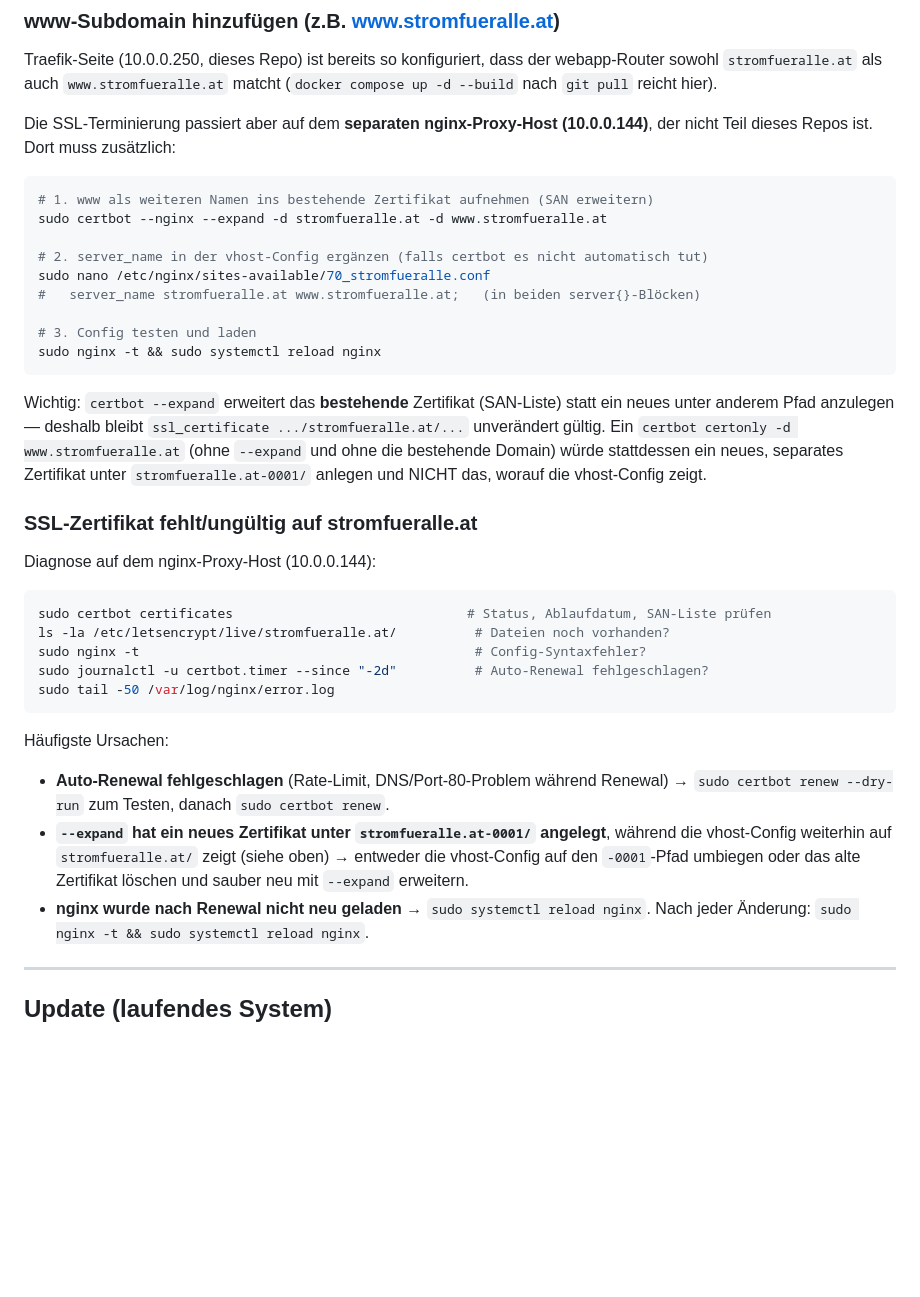
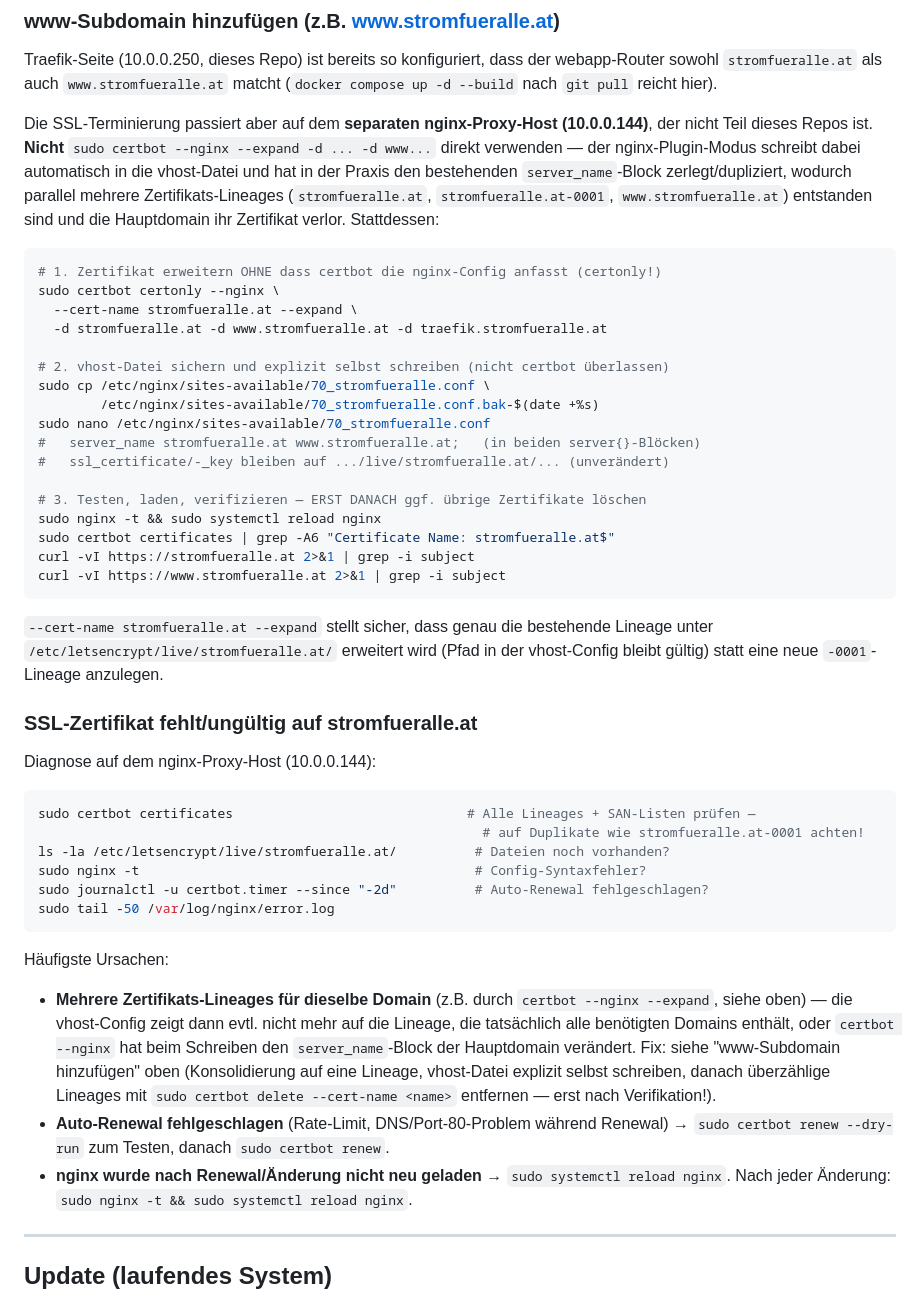
Before and after one commit to ropperp/eeg-platform, a Markdown page: CLAUDE.md, the part around the change. GitHub-like rendering; blank space fills up the shorter version.

Commit message:
CLAUDE.md: dokumentiere tatsächliche Ursache des SSL-Ausfalls
certbot --nginx --expand hat in der Praxis die vhost-Datei automatisch
umgeschrieben und dabei mehrere Zertifikats-Lineages für
stromfueralle.at erzeugt (stromfueralle.at, stromfueralle.at-0001,
www.stromfueralle.at), wodurch das Hauptdomain-Zertifikat verloren
ging. Dokumentiert den sichereren Weg über `certbot certonly` (rührt
die nginx-Config nicht an) plus manuell geschriebener vhost-Datei.

Co-Authored-By: Claude Sonnet 5 <noreply@anthropic.com>
Claude-Session: https://claude.ai/code/session_018tQA89moVaV9JqQnbGqM3Y

````diff
--- a/CLAUDE.md
+++ b/CLAUDE.md
@@ -170,41 +170,54 @@ webapp-Router sowohl `stromfueralle.at` als auch `www.stromfueralle.at` matcht
 (`docker compose up -d --build` nach `git pull` reicht hier).
 
 Die SSL-Terminierung passiert aber auf dem **separaten nginx-Proxy-Host (10.0.0.144)**,
-der nicht Teil dieses Repos ist. Dort muss zusätzlich:
+der nicht Teil dieses Repos ist. **Nicht** `sudo certbot --nginx --expand -d ... -d www...`
+direkt verwenden — der nginx-Plugin-Modus schreibt dabei automatisch in die vhost-Datei und
+hat in der Praxis den bestehenden `server_name`-Block zerlegt/dupliziert, wodurch parallel
+mehrere Zertifikats-Lineages (`stromfueralle.at`, `stromfueralle.at-0001`,
+`www.stromfueralle.at`) entstanden sind und die Hauptdomain ihr Zertifikat verlor. Stattdessen:
 ```bash
-# 1. www als weiteren Namen ins bestehende Zertifikat aufnehmen (SAN erweitern)
-sudo certbot --nginx --expand -d stromfueralle.at -d www.stromfueralle.at
+# 1. Zertifikat erweitern OHNE dass certbot die nginx-Config anfasst (certonly!)
+sudo certbot certonly --nginx \
+  --cert-name stromfueralle.at --expand \
+  -d stromfueralle.at -d www.stromfueralle.at -d traefik.stromfueralle.at
 
-# 2. server_name in der vhost-Config ergänzen (falls certbot es nicht automatisch tut)
+# 2. vhost-Datei sichern und explizit selbst schreiben (nicht certbot überlassen)
+sudo cp /etc/nginx/sites-available/70_stromfueralle.conf \
+        /etc/nginx/sites-available/70_stromfueralle.conf.bak-$(date +%s)
 sudo nano /etc/nginx/sites-available/70_stromfueralle.conf
 #   server_name stromfueralle.at www.stromfueralle.at;   (in beiden server{}-Blöcken)
+#   ssl_certificate/-_key bleiben auf .../live/stromfueralle.at/... (unverändert)
 
-# 3. Config testen und laden
+# 3. Testen, laden, verifizieren — ERST DANACH ggf. übrige Zertifikate löschen
 sudo nginx -t && sudo systemctl reload nginx
+sudo certbot certificates | grep -A6 "Certificate Name: stromfueralle.at$"
+curl -vI https://stromfueralle.at 2>&1 | grep -i subject
+curl -vI https://www.stromfueralle.at 2>&1 | grep -i subject
 ```
-Wichtig: `certbot --expand` erweitert das **bestehende** Zertifikat (SAN-Liste) statt ein
-neues unter anderem Pfad anzulegen — deshalb bleibt `ssl_certificate .../stromfueralle.at/...`
-unverändert gültig. Ein `certbot certonly -d www.stromfueralle.at` (ohne `--expand` und ohne
-die bestehende Domain) würde stattdessen ein neues, separates Zertifikat unter
-`stromfueralle.at-0001/` anlegen und NICHT das, worauf die vhost-Config zeigt.
+`--cert-name stromfueralle.at --expand` stellt sicher, dass genau die bestehende Lineage unter
+`/etc/letsencrypt/live/stromfueralle.at/` erweitert wird (Pfad in der vhost-Config bleibt gültig)
+statt eine neue `-0001`-Lineage anzulegen.
 
 ### SSL-Zertifikat fehlt/ungültig auf stromfueralle.at
 Diagnose auf dem nginx-Proxy-Host (10.0.0.144):
 ```bash
-sudo certbot certificates                              # Status, Ablaufdatum, SAN-Liste prüfen
+sudo certbot certificates                              # Alle Lineages + SAN-Listen prüfen —
+                                                         # auf Duplikate wie stromfueralle.at-0001 achten!
 ls -la /etc/letsencrypt/live/stromfueralle.at/          # Dateien noch vorhanden?
 sudo nginx -t                                           # Config-Syntaxfehler?
 sudo journalctl -u certbot.timer --since "-2d"          # Auto-Renewal fehlgeschlagen?
 sudo tail -50 /var/log/nginx/error.log
 ```
 Häufigste Ursachen:
+- **Mehrere Zertifikats-Lineages für dieselbe Domain** (z.B. durch `certbot --nginx --expand`,
+  siehe oben) — die vhost-Config zeigt dann evtl. nicht mehr auf die Lineage, die tatsächlich
+  alle benötigten Domains enthält, oder `certbot --nginx` hat beim Schreiben den
+  `server_name`-Block der Hauptdomain verändert. Fix: siehe "www-Subdomain hinzufügen" oben
+  (Konsolidierung auf eine Lineage, vhost-Datei explizit selbst schreiben, danach überzählige
+  Lineages mit `sudo certbot delete --cert-name <name>` entfernen — erst nach Verifikation!).
 - **Auto-Renewal fehlgeschlagen** (Rate-Limit, DNS/Port-80-Problem während Renewal) →
   `sudo certbot renew --dry-run` zum Testen, danach `sudo certbot renew`.
-- **`--expand` hat ein neues Zertifikat unter `stromfueralle.at-0001/` angelegt**, während
-  die vhost-Config weiterhin auf `stromfueralle.at/` zeigt (siehe oben) → entweder die
-  vhost-Config auf den `-0001`-Pfad umbiegen oder das alte Zertifikat löschen und sauber neu
-  mit `--expand` erweitern.
-- **nginx wurde nach Renewal nicht neu geladen** → `sudo systemctl reload nginx`.
+- **nginx wurde nach Renewal/Änderung nicht neu geladen** → `sudo systemctl reload nginx`.
 Nach jeder Änderung: `sudo nginx -t && sudo systemctl reload nginx`.
 
 ---
````
